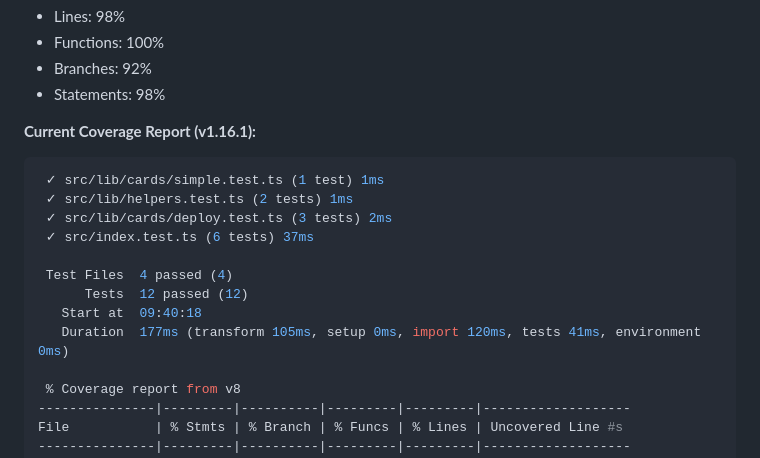
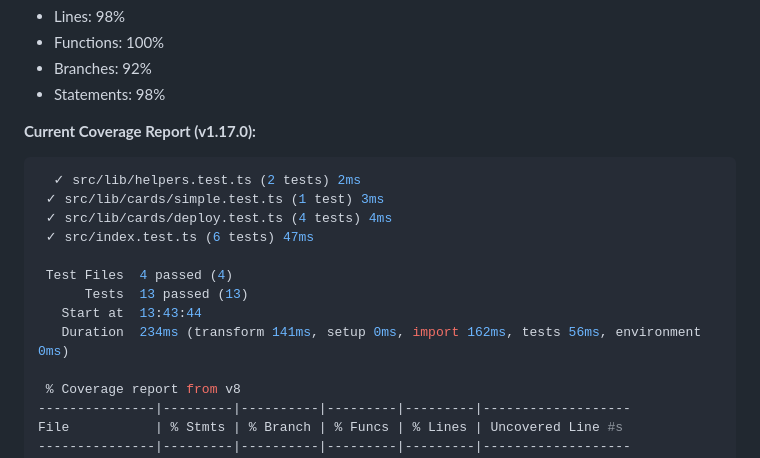
Before and after one commit to mikesprague/teams-incoming-webhook-action, a Markdown page: README.md, the part around the change. Rendered like a GitHub page.

Commit message:
docs(README): update coverage info for v1.17.0

````diff
--- a/README.md
+++ b/README.md
@@ -242,18 +242,18 @@ npm run test:ui
 - Branches: 92%
 - Statements: 98%
 
-**Current Coverage Report (v1.16.1):**
+**Current Coverage Report (v1.17.0):**
 
 ```bash
- ✓ src/lib/cards/simple.test.ts (1 test) 1ms
- ✓ src/lib/helpers.test.ts (2 tests) 1ms
- ✓ src/lib/cards/deploy.test.ts (3 tests) 2ms
- ✓ src/index.test.ts (6 tests) 37ms
+  ✓ src/lib/helpers.test.ts (2 tests) 2ms
+ ✓ src/lib/cards/simple.test.ts (1 test) 3ms
+ ✓ src/lib/cards/deploy.test.ts (4 tests) 4ms
+ ✓ src/index.test.ts (6 tests) 47ms
 
  Test Files  4 passed (4)
-      Tests  12 passed (12)
-   Start at  09:40:18
-   Duration  177ms (transform 105ms, setup 0ms, import 120ms, tests 41ms, environment 0ms)
+      Tests  13 passed (13)
+   Start at  13:43:44
+   Duration  234ms (transform 141ms, setup 0ms, import 162ms, tests 56ms, environment 0ms)
 
  % Coverage report from v8
 ---------------|---------|----------|---------|---------|-------------------
````
